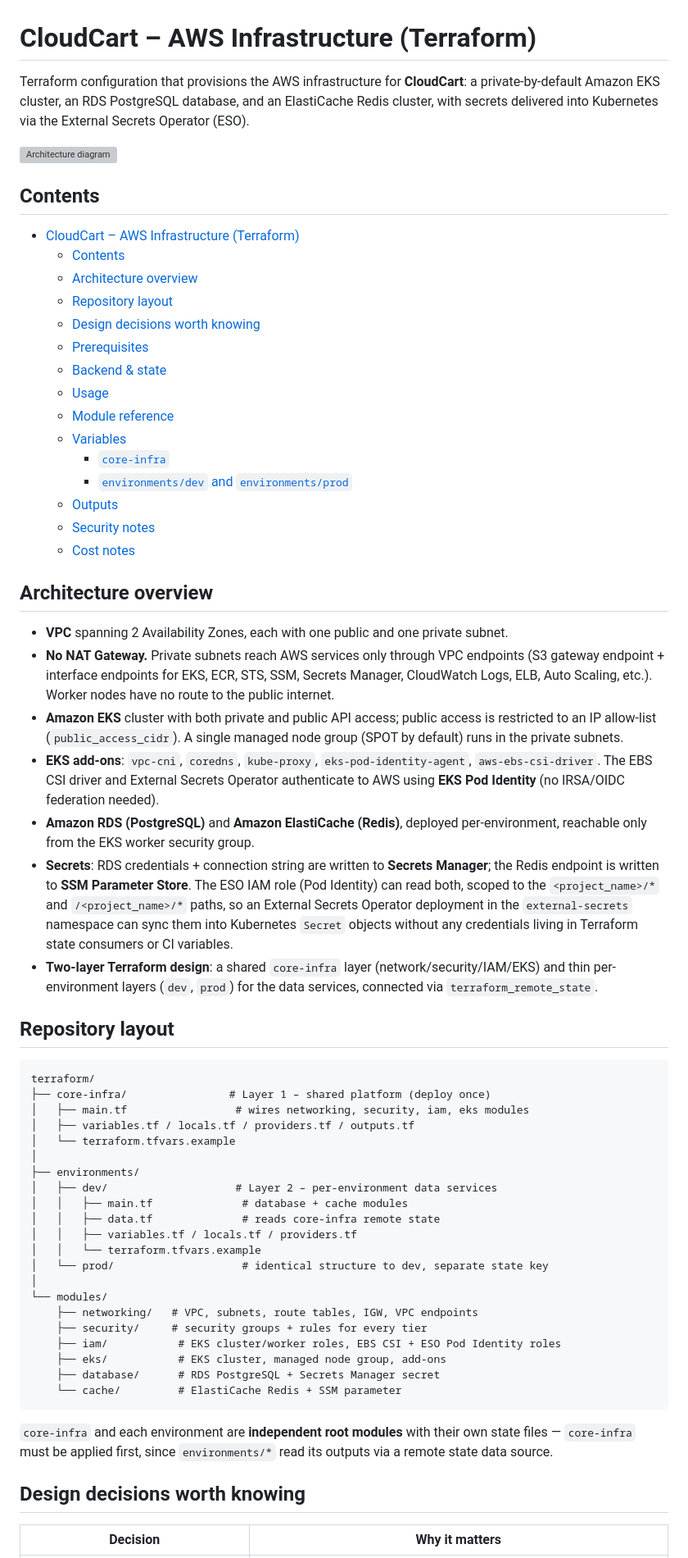
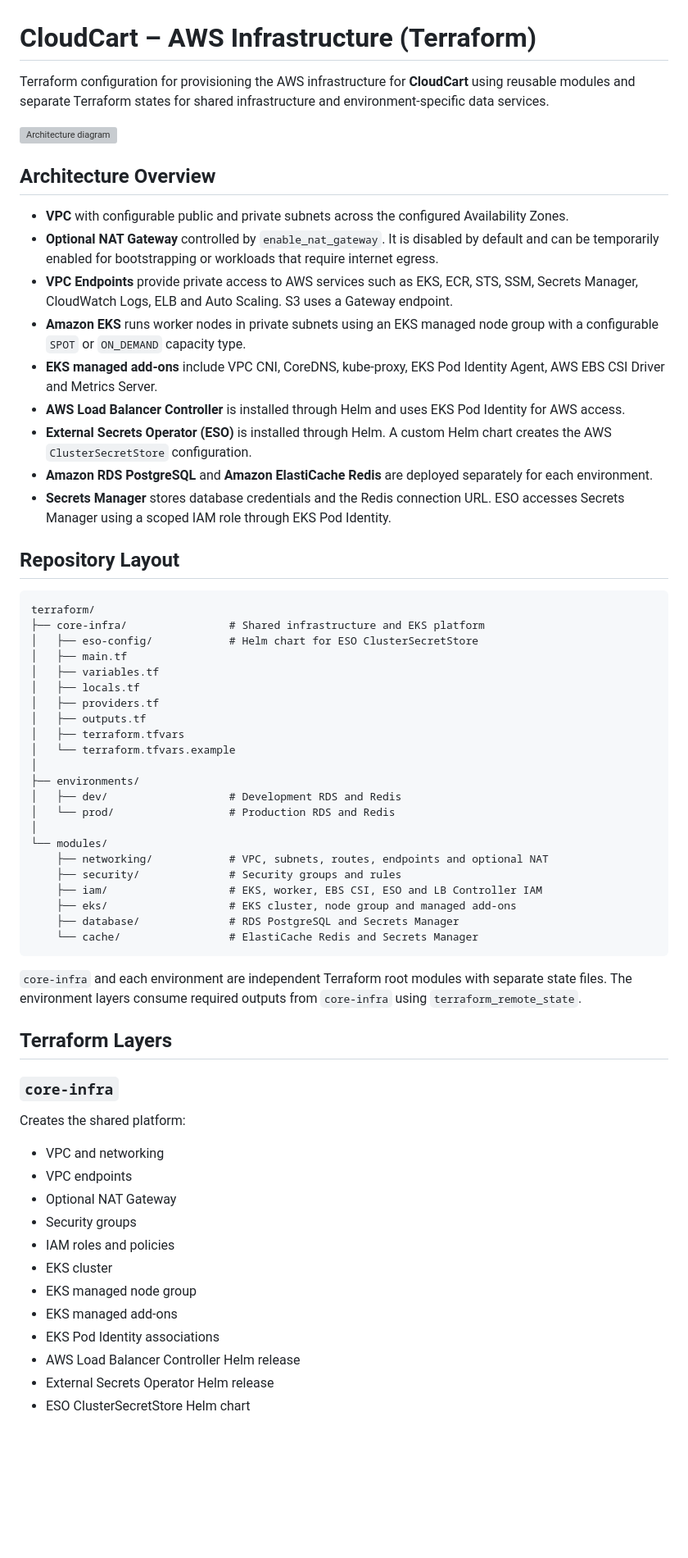
Before and after one commit to mohitbnt/cloudcart-eks, a Markdown page: terraform/README.md, the part around one of its changes. Shown at 82% size. Rendered like a GitHub page; blank space fills up the shorter version; grey boxes are pictures that could not be loaded.

Commit message:
feat(documentation): update README to enhance architecture overview and clarify repository layout

````diff
--- a/terraform/README.md
+++ b/terraform/README.md
@@ -1,65 +1,66 @@
 # CloudCart – AWS Infrastructure (Terraform)
 
-Terraform configuration that provisions the AWS infrastructure for **CloudCart**: a private-by-default Amazon EKS cluster, an RDS PostgreSQL database, and an ElastiCache Redis cluster, with secrets delivered into Kubernetes via the External Secrets Operator (ESO).
+Terraform configuration for provisioning the AWS infrastructure for **CloudCart** using reusable modules and separate Terraform states for shared infrastructure and environment-specific data services.
 
 ![Architecture diagram](diagrams/architecture.png)
 
-## Contents
+## Architecture Overview
 
-- [CloudCart – AWS Infrastructure (Terraform)](#cloudcart--aws-infrastructure-terraform)
-  - [Contents](#contents)
-  - [Architecture overview](#architecture-overview)
-  - [Repository layout](#repository-layout)
-  - [Design decisions worth knowing](#design-decisions-worth-knowing)
-  - [Prerequisites](#prerequisites)
-  - [Backend \& state](#backend--state)
-  - [Usage](#usage)
-  - [Module reference](#module-reference)
-  - [Variables](#variables)
-    - [`core-infra`](#core-infra)
-    - [`environments/dev` and `environments/prod`](#environmentsdev-and-environmentsprod)
-  - [Outputs](#outputs)
-  - [Security notes](#security-notes)
-  - [Cost notes](#cost-notes)
+- **VPC** with configurable public and private subnets across the configured Availability Zones.
+- **Optional NAT Gateway** controlled by `enable_nat_gateway`. It is disabled by default and can be temporarily enabled for bootstrapping or workloads that require internet egress.
+- **VPC Endpoints** provide private access to AWS services such as EKS, ECR, STS, SSM, Secrets Manager, CloudWatch Logs, ELB and Auto Scaling. S3 uses a Gateway endpoint.
+- **Amazon EKS** runs worker nodes in private subnets using an EKS managed node group with a configurable `SPOT` or `ON_DEMAND` capacity type.
+- **EKS managed add-ons** include VPC CNI, CoreDNS, kube-proxy, EKS Pod Identity Agent, AWS EBS CSI Driver and Metrics Server.
+- **AWS Load Balancer Controller** is installed through Helm and uses EKS Pod Identity for AWS access.
+- **External Secrets Operator (ESO)** is installed through Helm. A custom Helm chart creates the AWS `ClusterSecretStore` configuration.
+- **Amazon RDS PostgreSQL** and **Amazon ElastiCache Redis** are deployed separately for each environment.
+- **Secrets Manager** stores database credentials and the Redis connection URL. ESO accesses Secrets Manager using a scoped IAM role through EKS Pod Identity.
 
-## Architecture overview
+## Repository Layout
 
-- **VPC** spanning 2 Availability Zones, each with one public and one private subnet.
-- **No NAT Gateway.** Private subnets reach AWS services only through VPC endpoints (S3 gateway endpoint + interface endpoints for EKS, ECR, STS, SSM, Secrets Manager, CloudWatch Logs, ELB, Auto Scaling, etc.). Worker nodes have no route to the public internet.
-- **Amazon EKS** cluster with both private and public API access; public access is restricted to an IP allow-list (`public_access_cidr`). A single managed node group (SPOT by default) runs in the private subnets.
-- **EKS add-ons**: `vpc-cni`, `coredns`, `kube-proxy`, `eks-pod-identity-agent`, `aws-ebs-csi-driver`. The EBS CSI driver and External Secrets Operator authenticate to AWS using **EKS Pod Identity** (no IRSA/OIDC federation needed).
-- **Amazon RDS (PostgreSQL)** and **Amazon ElastiCache (Redis)**, deployed per-environment, reachable only from the EKS worker security group.
-- **Secrets**: RDS credentials + connection string are written to **Secrets Manager**; the Redis endpoint is written to **SSM Parameter Store**. The ESO IAM role (Pod Identity) can read both, scoped to the `<project_name>/*` and `/<project_name>/*` paths, so an External Secrets Operator deployment in the `external-secrets` namespace can sync them into Kubernetes `Secret` objects without any credentials living in Terraform state consumers or CI variables.
-- **Two-layer Terraform design**: a shared `core-infra` layer (network/security/IAM/EKS) and thin per-environment layers (`dev`, `prod`) for the data services, connected via `terraform_remote_state`.
-
-## Repository layout
-
-```
+```text
 terraform/
-├── core-infra/                # Layer 1 – shared platform (deploy once)
-│   ├── main.tf                 # wires networking, security, iam, eks modules
-│   ├── variables.tf / locals.tf / providers.tf / outputs.tf
+├── core-infra/                # Shared infrastructure and EKS platform
+│   ├── eso-config/            # Helm chart for ESO ClusterSecretStore
+│   ├── main.tf
+│   ├── variables.tf
+│   ├── locals.tf
+│   ├── providers.tf
+│   ├── outputs.tf
+│   ├── terraform.tfvars
 │   └── terraform.tfvars.example
 │
 ├── environments/
-│   ├── dev/                    # Layer 2 – per-environment data services
-│   │   ├── main.tf              # database + cache modules
-│   │   ├── data.tf              # reads core-infra remote state
-│   │   ├── variables.tf / locals.tf / providers.tf
-│   │   └── terraform.tfvars.example
-│   └── prod/                    # identical structure to dev, separate state key
+│   ├── dev/                   # Development RDS and Redis
+│   └── prod/                  # Production RDS and Redis
 │
 └── modules/
-    ├── networking/   # VPC, subnets, route tables, IGW, VPC endpoints
-    ├── security/     # security groups + rules for every tier
-    ├── iam/           # EKS cluster/worker roles, EBS CSI + ESO Pod Identity roles
-    ├── eks/           # EKS cluster, managed node group, add-ons
-    ├── database/      # RDS PostgreSQL + Secrets Manager secret
-    └── cache/         # ElastiCache Redis + SSM parameter
+    ├── networking/            # VPC, subnets, routes, endpoints and optional NAT
+    ├── security/              # Security groups and rules
+    ├── iam/                   # EKS, worker, EBS CSI, ESO and LB Controller IAM
+    ├── eks/                   # EKS cluster, node group and managed add-ons
+    ├── database/              # RDS PostgreSQL and Secrets Manager
+    └── cache/                 # ElastiCache Redis and Secrets Manager
 ```
 
-`core-infra` and each environment are **independent root modules** with their own state files — `core-infra` must be applied first, since `environments/*` read its outputs via a remote state data source.
+`core-infra` and each environment are independent Terraform root modules with separate state files. The environment layers consume required outputs from `core-infra` using `terraform_remote_state`.
 
-## Design decisions worth knowing
+## Terraform Layers
 
-| Decision | Why it matters |
+### `core-infra`
+
+Creates the shared platform:
+
+- VPC and networking
+- VPC endpoints
+- Optional NAT Gateway
+- Security groups
+- IAM roles and policies
+- EKS cluster
+- EKS managed node group
+- EKS managed add-ons
+- EKS Pod Identity associations
+- AWS Load Balancer Controller Helm release
+- External Secrets Operator Helm release
+- ESO ClusterSecretStore Helm chart
+
````
Also changed, not shown: other parts of terraform/README.md (+180 -96 lines).
